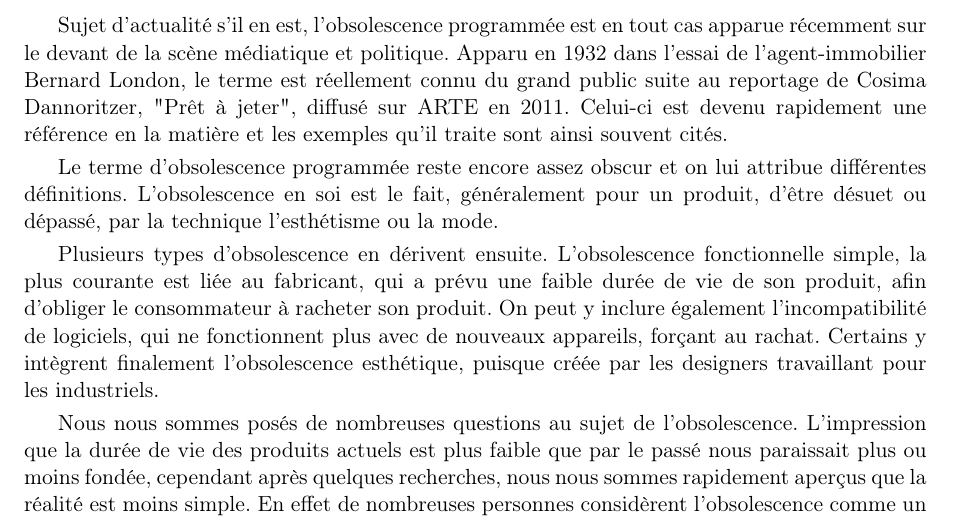
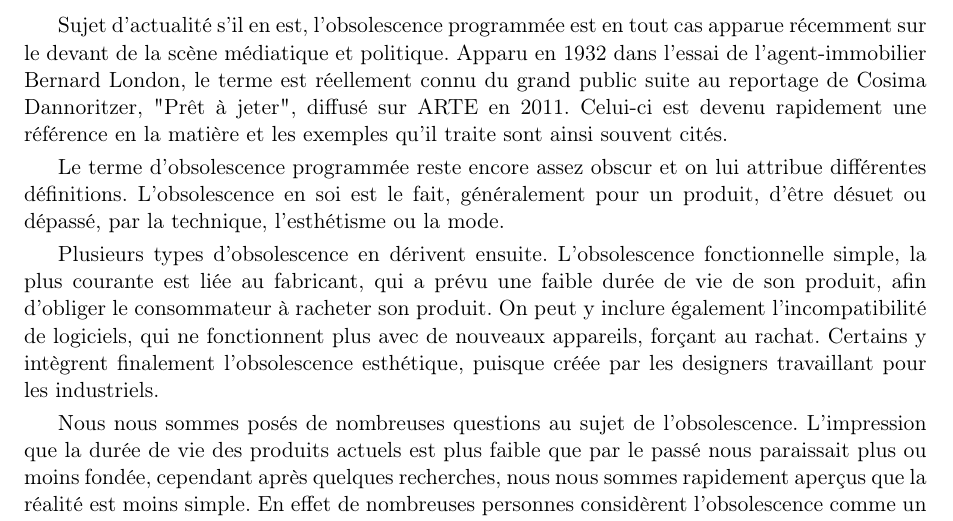
Before and after one commit to Entilore/Mono, a LaTeX document (Rapport/main.tex, which reads Rapport/introduction.tex): part of page 5 of 63, cut so that both start at the same text. Compiled offline with pdfLaTeX.

Commit message:
Update introduction.tex

```diff
--- a/Rapport/introduction.tex
+++ b/Rapport/introduction.tex
@@ -4,7 +4,7 @@
 
 Sujet d'actualité s'il en est, l'\op est en tout cas apparue récemment sur le devant de la scène médiatique et politique. Apparu en 1932 dans l'essai de l'agent-immobilier Bernard London, le terme est réellement connu du grand public suite au reportage de Cosima Dannoritzer, "Prêt à jeter", diffusé sur ARTE en 2011. Celui-ci est devenu rapidement une référence en la matière et les exemples qu'il traite sont ainsi souvent cités.
 
-\smallbreak Le terme d'\op reste encore assez obscur et on lui attribue différentes définitions. L'obsolescence en soi est le fait, généralement pour un produit, d'être désuet ou dépassé, par la technique l'esthétisme ou la mode.
+\smallbreak Le terme d'\op reste encore assez obscur et on lui attribue différentes définitions. L'obsolescence en soi est le fait, généralement pour un produit, d'être désuet ou dépassé, par la technique, l'esthétisme ou la mode.
 
 \smallbreak Plusieurs types d'obsolescence en dérivent ensuite. L’obsolescence fonctionnelle simple, la plus courante est liée au fabricant, qui a prévu une faible durée de vie de son produit, afin d'obliger le consommateur à racheter son produit. On peut y inclure également l'incompatibilité de logiciels, qui ne fonctionnent plus avec de nouveaux appareils, forçant au rachat. Certains y intègrent finalement l'obsolescence esthétique, puisque créée par les designers travaillant pour les industriels.
 
```
